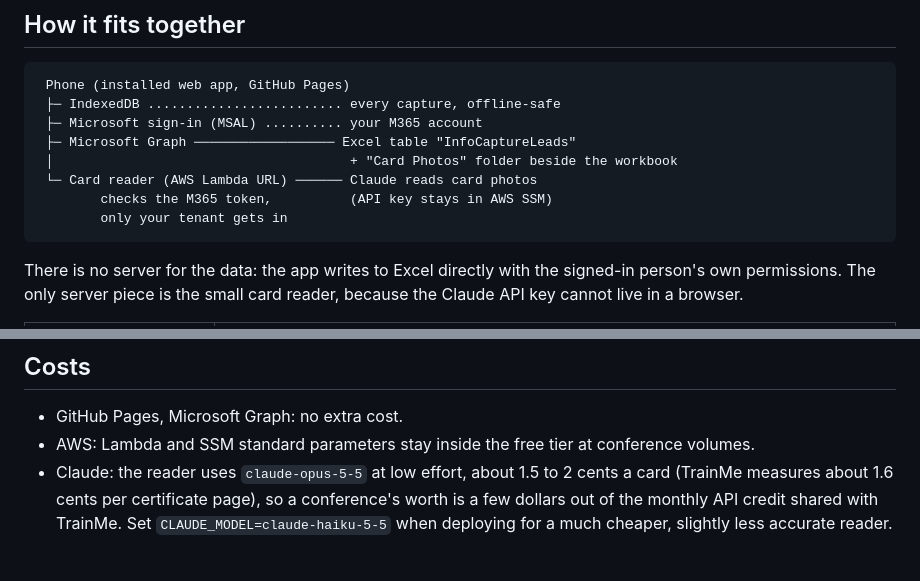
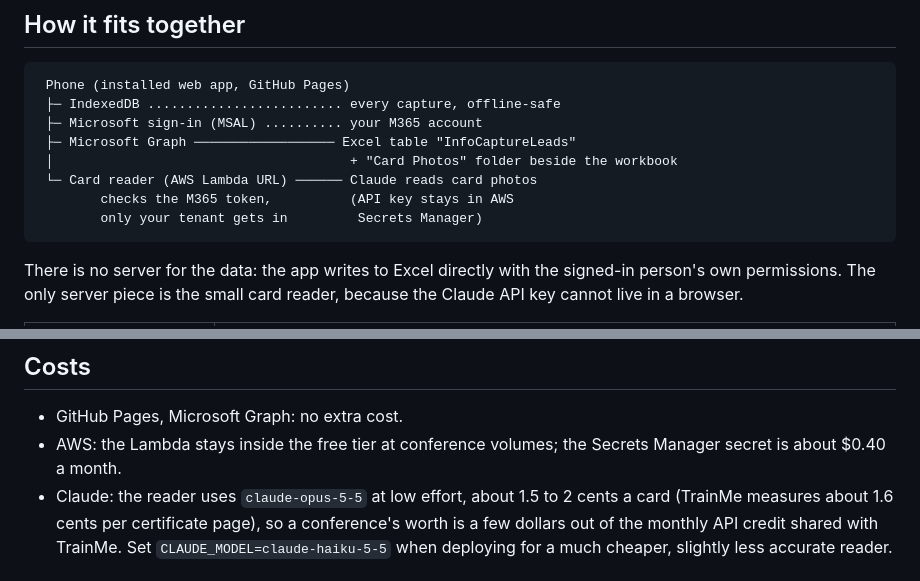
Before and after one commit to travis-tlctech/infocapture, a Markdown page: README.md, 2 parts joined by grey strips. Drawn GitHub-style.

Commit message:
README: the API key lives in Secrets Manager, not SSM
Co-Authored-By: Claude Opus 5.5 <noreply@anthropic.com>
Claude-Session: https://claude.ai/code/session_01Hmij3cYgyyEvj2S43wJvzq

````diff
--- a/README.md
+++ b/README.md
@@ -19,8 +19,8 @@ A lightweight, phone-first web app for capturing leads at conferences. Scan a ba
  ├─ Microsoft Graph ────────────────── Excel table "InfoCaptureLeads"
  │                                      + "Card Photos" folder beside the workbook
  └─ Card reader (AWS Lambda URL) ────── Claude reads card photos
-        checks the M365 token,          (API key stays in AWS SSM)
-        only your tenant gets in
+        checks the M365 token,          (API key stays in AWS
+        only your tenant gets in         Secrets Manager)
 ```
 
 There is no server for the data: the app writes to Excel directly with the signed-in person's own permissions. The only server piece is the small card reader, because the Claude API key cannot live in a browser.
@@ -143,7 +143,7 @@ Table `InfoCaptureLeads`, one row per contact:
 ## Costs
 
 - GitHub Pages, Microsoft Graph: no extra cost.
-- AWS: Lambda and SSM standard parameters stay inside the free tier at conference volumes.
+- AWS: the Lambda stays inside the free tier at conference volumes; the Secrets Manager secret is about $0.40 a month.
 - Claude: the reader uses `claude-opus-5-5` at low effort, about 1.5 to 2 cents a card (TrainMe measures about 1.6 cents per certificate page), so a conference's worth is a few dollars out of the monthly API credit shared with TrainMe. Set `CLAUDE_MODEL=claude-haiku-5-5` when deploying for a much cheaper, slightly less accurate reader.
 
 ## Privacy and security
````
